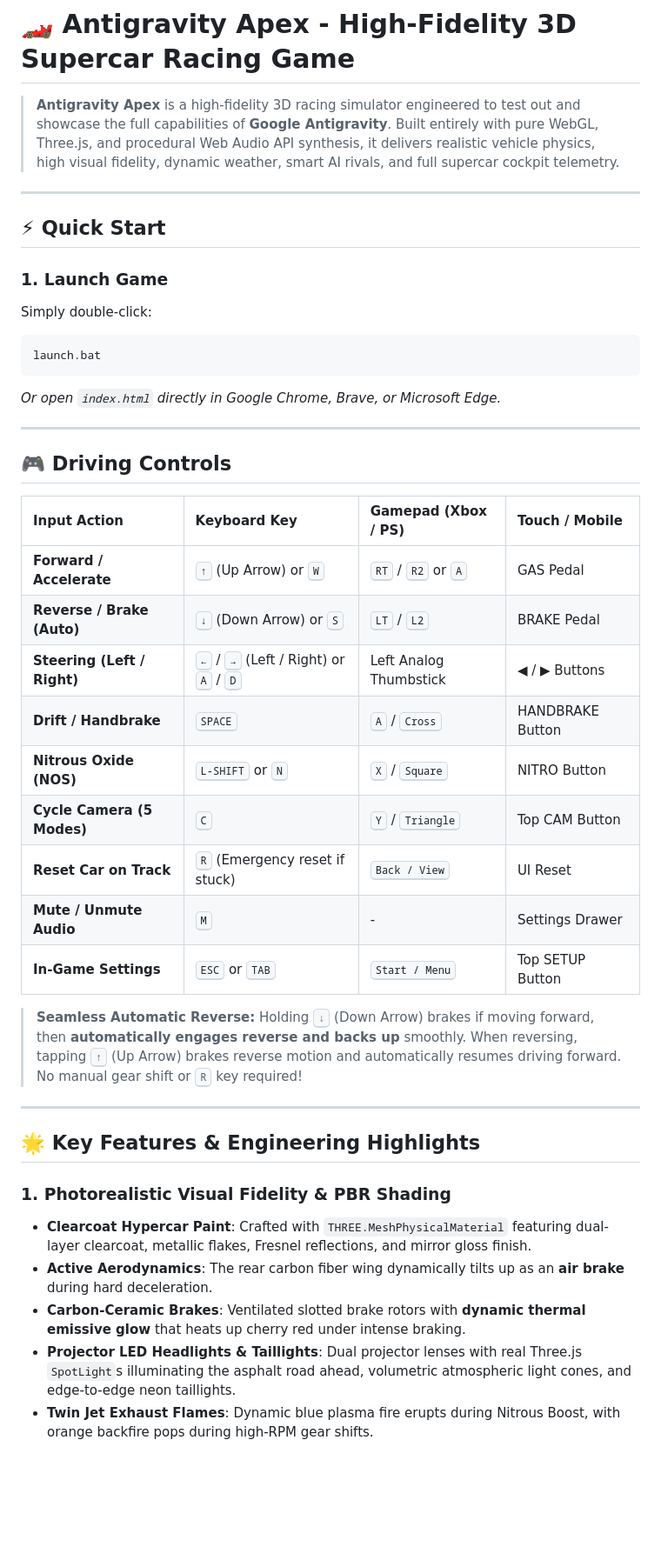
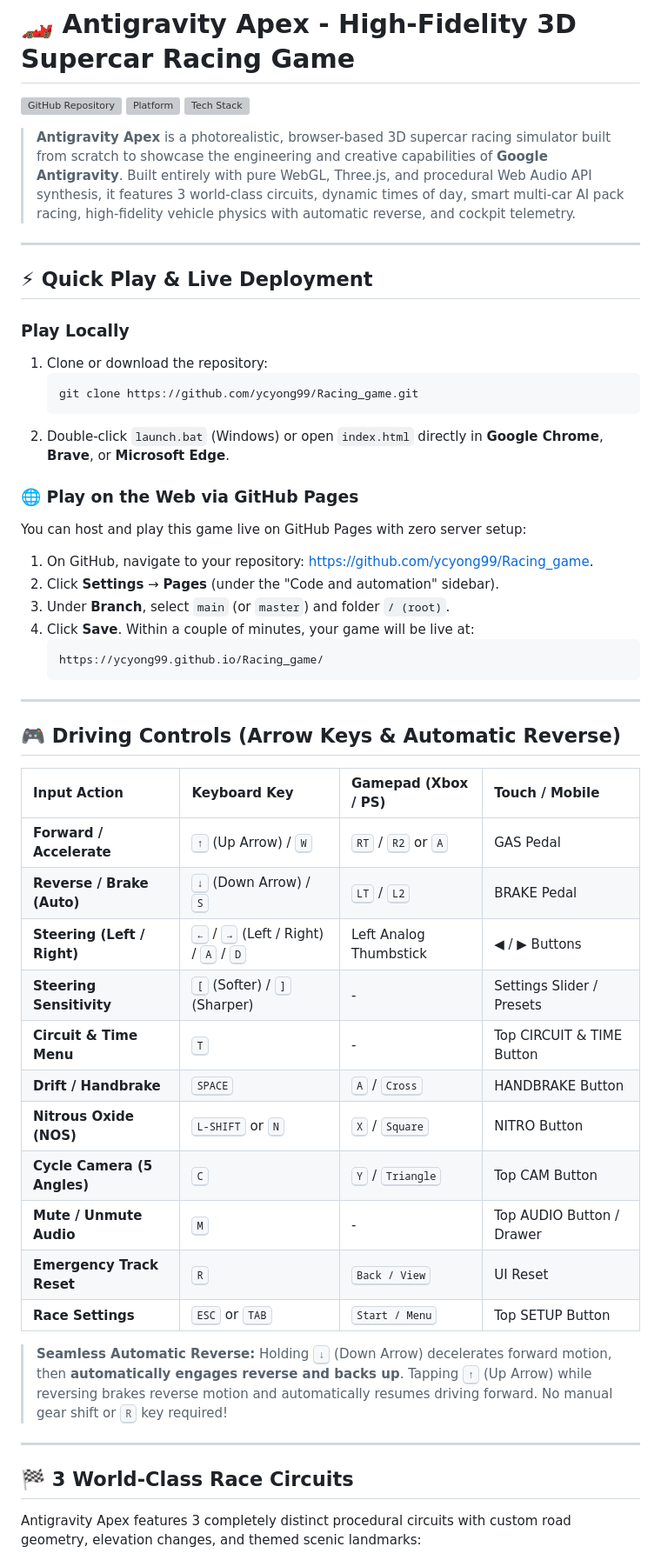
Before and after one commit to ycyong99/Racing_game, a Markdown page: README.md, the part around one of its changes. Shown at 87% size. Drawn GitHub-style; blank space fills up the shorter version; grey boxes are pictures that could not be loaded.

Commit message:
docs: update README with multi-car grid, circuits, and GitHub Pages guide

````diff
--- a/README.md
+++ b/README.md
@@ -1,44 +1,55 @@
 # 🏎️ Antigravity Apex - High-Fidelity 3D Supercar Racing Game
 
-> **Antigravity Apex** is a high-fidelity 3D racing simulator engineered to test out and showcase the full capabilities of **Google Antigravity**. Built entirely with pure WebGL, Three.js, and procedural Web Audio API synthesis, it delivers realistic vehicle physics, high visual fidelity, dynamic weather, smart AI rivals, and full supercar cockpit telemetry.
+[![GitHub Repository](https://img.shields.io/badge/GitHub-ycyong99%2FRacing__game-blue?logo=github)](https://github.com/ycyong99/Racing_game)
+[![Platform](https://img.shields.io/badge/Platform-Web%20%2F%20HTML5%20%2F%20WebGL-green)](#)
+[![Tech Stack](https://img.shields.io/badge/Built%20With-Three.js%20%2F%20Web%20Audio%20API-orange)](#)
+
+> **Antigravity Apex** is a photorealistic, browser-based 3D supercar racing simulator built from scratch to showcase the engineering and creative capabilities of **Google Antigravity**. Built entirely with pure WebGL, Three.js, and procedural Web Audio API synthesis, it features 3 world-class circuits, dynamic times of day, smart multi-car AI pack racing, high-fidelity vehicle physics with automatic reverse, and cockpit telemetry.
 
 ---
 
-## ⚡ Quick Start
+## ⚡ Quick Play & Live Deployment
 
-### 1. Launch Game
-Simply double-click:
-```bat
-launch.bat
-```
-*Or open `index.html` directly in Google Chrome, Brave, or Microsoft Edge.*
+### Play Locally
+1. Clone or download the repository:
+   ```bash
+   git clone https://github.com/ycyong99/Racing_game.git
+   ```
+2. Double-click `launch.bat` (Windows) or open `index.html` directly in **Google Chrome**, **Brave**, or **Microsoft Edge**.
+
+### 🌐 Play on the Web via GitHub Pages
+You can host and play this game live on GitHub Pages with zero server setup:
+1. On GitHub, navigate to your repository: [https://github.com/ycyong99/Racing_game](https://github.com/ycyong99/Racing_game).
+2. Click **Settings** &rarr; **Pages** (under the "Code and automation" sidebar).
+3. Under **Branch**, select `main` (or `master`) and folder `/ (root)`.
+4. Click **Save**. Within a couple of minutes, your game will be live at:
+   ```
+   https://ycyong99.github.io/Racing_game/
+   ```
 
 ---
 
-## 🎮 Driving Controls
+## 🎮 Driving Controls (Arrow Keys & Automatic Reverse)
 
 | Input Action | Keyboard Key | Gamepad (Xbox / PS) | Touch / Mobile |
 | :--- | :--- | :--- | :--- |
-| **Forward / Accelerate** | <kbd>↑</kbd> (Up Arrow) or <kbd>W</kbd> | <kbd>RT</kbd> / <kbd>R2</kbd> or <kbd>A</kbd> | GAS Pedal |
-| **Reverse / Brake (Auto)** | <kbd>↓</kbd> (Down Arrow) or <kbd>S</kbd> | <kbd>LT</kbd> / <kbd>L2</kbd> | BRAKE Pedal |
-| **Steering (Left / Right)**| <kbd>←</kbd> / <kbd>→</kbd> (Left / Right) or <kbd>A</kbd> / <kbd>D</kbd> | Left Analog Thumbstick | ◀ / ▶ Buttons |
+| **Forward / Accelerate** | <kbd>↑</kbd> (Up Arrow) / <kbd>W</kbd> | <kbd>RT</kbd> / <kbd>R2</kbd> or <kbd>A</kbd> | GAS Pedal |
+| **Reverse / Brake (Auto)** | <kbd>↓</kbd> (Down Arrow) / <kbd>S</kbd> | <kbd>LT</kbd> / <kbd>L2</kbd> | BRAKE Pedal |
+| **Steering (Left / Right)**| <kbd>←</kbd> / <kbd>→</kbd> (Left / Right) / <kbd>A</kbd> / <kbd>D</kbd> | Left Analog Thumbstick | ◀ / ▶ Buttons |
+| **Steering Sensitivity** | <kbd>[</kbd> (Softer) / <kbd>]</kbd> (Sharper) | - | Settings Slider / Presets |
+| **Circuit & Time Menu** | <kbd>T</kbd> | - | Top CIRCUIT & TIME Button |
 | **Drift / Handbrake** | <kbd>SPACE</kbd> | <kbd>A</kbd> / <kbd>Cross</kbd> | HANDBRAKE Button |
 | **Nitrous Oxide (NOS)** | <kbd>L-SHIFT</kbd> or <kbd>N</kbd> | <kbd>X</kbd> / <kbd>Square</kbd> | NITRO Button |
-| **Cycle Camera (5 Modes)**| <kbd>C</kbd> | <kbd>Y</kbd> / <kbd>Triangle</kbd> | Top CAM Button |
-| **Reset Car on Track** | <kbd>R</kbd> (Emergency reset if stuck) | <kbd>Back / View</kbd> | UI Reset |
-| **Mute / Unmute Audio** | <kbd>M</kbd> | - | Settings Drawer |
-| **In-Game Settings** | <kbd>ESC</kbd> or <kbd>TAB</kbd> | <kbd>Start / Menu</kbd> | Top SETUP Button |
+| **Cycle Camera (5 Angles)**| <kbd>C</kbd> | <kbd>Y</kbd> / <kbd>Triangle</kbd> | Top CAM Button |
+| **Mute / Unmute Audio** | <kbd>M</kbd> | - | Top AUDIO Button / Drawer |
+| **Emergency Track Reset** | <kbd>R</kbd> | <kbd>Back / View</kbd> | UI Reset |
+| **Race Settings** | <kbd>ESC</kbd> or <kbd>TAB</kbd> | <kbd>Start / Menu</kbd> | Top SETUP Button |
 
-> **Seamless Automatic Reverse:** Holding <kbd>↓</kbd> (Down Arrow) brakes if moving forward, then **automatically engages reverse and backs up** smoothly. When reversing, tapping <kbd>↑</kbd> (Up Arrow) brakes reverse motion and automatically resumes driving forward. No manual gear shift or <kbd>R</kbd> key required!
+> **Seamless Automatic Reverse:** Holding <kbd>↓</kbd> (Down Arrow) decelerates forward motion, then **automatically engages reverse and backs up**. Tapping <kbd>↑</kbd> (Up Arrow) while reversing brakes reverse motion and automatically resumes driving forward. No manual gear shift or <kbd>R</kbd> key required!
 
 ---
 
-## 🌟 Key Features & Engineering Highlights
+## 🏁 3 World-Class Race Circuits
 
-### 1. Photorealistic Visual Fidelity & PBR Shading
-- **Clearcoat Hypercar Paint**: Crafted with `THREE.MeshPhysicalMaterial` featuring dual-layer clearcoat, metallic flakes, Fresnel reflections, and mirror gloss finish.
-- **Active Aerodynamics**: The rear carbon fiber wing dynamically tilts up as an **air brake** during hard deceleration.
-- **Carbon-Ceramic Brakes**: Ventilated slotted brake rotors with **dynamic thermal emissive glow** that heats up cherry red under intense braking.
-- **Projector LED Headlights & Taillights**: Dual projector lenses with real Three.js `SpotLight`s illuminating the asphalt road ahead, volumetric atmospheric light cones, and edge-to-edge neon taillights.
-- **Twin Jet Exhaust Flames**: Dynamic blue plasma fire erupts during Nitrous Boost, with orange backfire pops during high-RPM gear shifts.
+Antigravity Apex features 3 completely distinct procedural circuits with custom road geometry, elevation changes, and themed scenic landmarks:
 
````
Also changed, not shown: other parts of README.md (+73 -56 lines).
